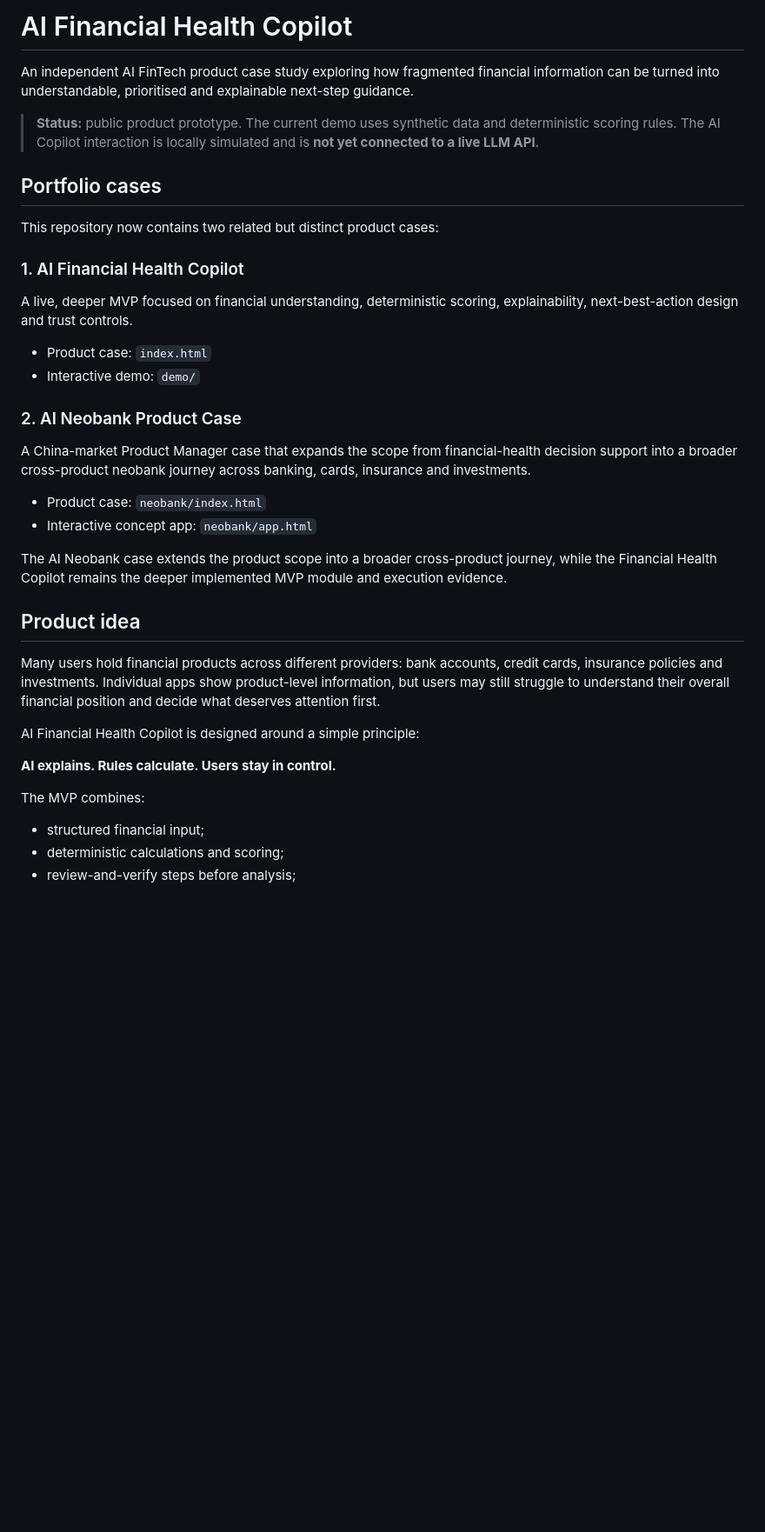
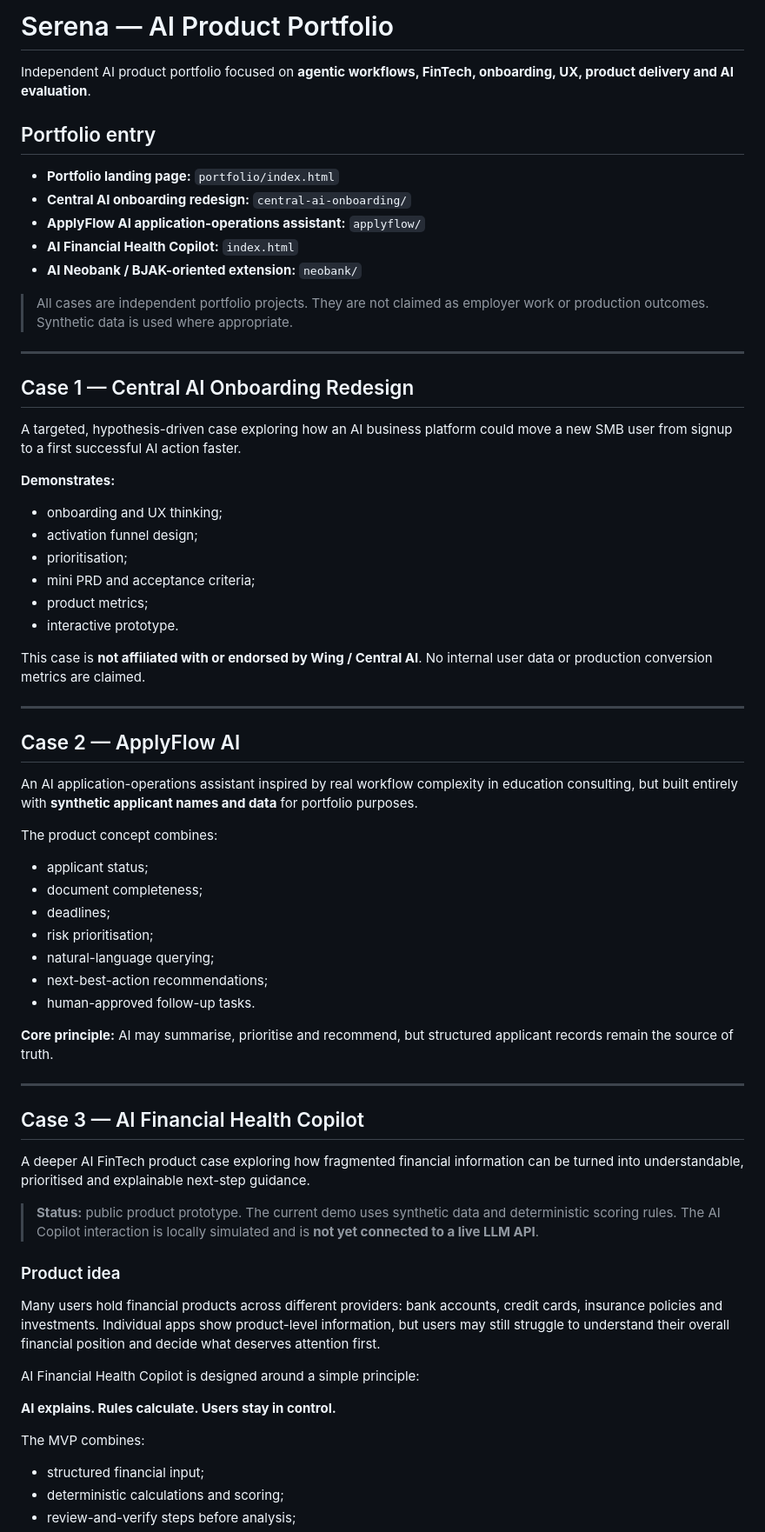
Before and after one commit to serena-ai-data/ai-financial-health-copilot, a Markdown page: README.md, the part around one of its changes. Shown at 87% size. GitHub-like rendering; blank space fills up the shorter version.

Commit message:
Turn repository README into Serena AI product portfolio index

```diff
--- a/README.md
+++ b/README.md
@@ -1,28 +1,59 @@
-# AI Financial Health Copilot
+# Serena — AI Product Portfolio
 
-An independent AI FinTech product case study exploring how fragmented financial information can be turned into understandable, prioritised and explainable next-step guidance.
+Independent AI product portfolio focused on **agentic workflows, FinTech, onboarding, UX, product delivery and AI evaluation**.
+
+## Portfolio entry
+
+- **Portfolio landing page:** `portfolio/index.html`
+- **Central AI onboarding redesign:** `central-ai-onboarding/`
+- **ApplyFlow AI application-operations assistant:** `applyflow/`
+- **AI Financial Health Copilot:** `index.html`
+- **AI Neobank / BJAK-oriented extension:** `neobank/`
+
+> All cases are independent portfolio projects. They are not claimed as employer work or production outcomes. Synthetic data is used where appropriate.
+
+---
+
+## Case 1 — Central AI Onboarding Redesign
+
+A targeted, hypothesis-driven case exploring how an AI business platform could move a new SMB user from signup to a first successful AI action faster.
+
+**Demonstrates:**
+- onboarding and UX thinking;
+- activation funnel design;
+- prioritisation;
+- mini PRD and acceptance criteria;
+- product metrics;
+- interactive prototype.
+
+This case is **not affiliated with or endorsed by Wing / Central AI**. No internal user data or production conversion metrics are claimed.
+
+---
+
+## Case 2 — ApplyFlow AI
+
+An AI application-operations assistant inspired by real workflow complexity in education consulting, but built entirely with **synthetic applicant names and data** for portfolio purposes.
+
+The product concept combines:
+- applicant status;
+- document completeness;
+- deadlines;
+- risk prioritisation;
+- natural-language querying;
+- next-best-action recommendations;
+- human-approved follow-up tasks.
+
+**Core principle:** AI may summarise, prioritise and recommend, but structured applicant records remain the source of truth.
+
+---
+
+## Case 3 — AI Financial Health Copilot
+
+A deeper AI FinTech product case exploring how fragmented financial information can be turned into understandable, prioritised and explainable next-step guidance.
 
 > **Status:** public product prototype. The current demo uses synthetic data and deterministic scoring rules. The AI Copilot interaction is locally simulated and is **not yet connected to a live LLM API**.
 
-## Portfolio cases
-
-This repository now contains two related but distinct product cases:
-
-### 1. AI Financial Health Copilot
-A live, deeper MVP focused on financial understanding, deterministic scoring, explainability, next-best-action design and trust controls.
-
-- Product case: `index.html`
-- Interactive demo: `demo/`
-
-### 2. AI Neobank Product Case
-A China-market Product Manager case that expands the scope from financial-health decision support into a broader cross-product neobank journey across banking, cards, insurance and investments.
-
-- Product case: `neobank/index.html`
-- Interactive concept app: `neobank/app.html`
-
-The AI Neobank case extends the product scope into a broader cross-product journey, while the Financial Health Copilot remains the deeper implemented MVP module and execution evidence.
-
-## Product idea
+### Product idea
 
 Many users hold financial products across different providers: bank accounts, credit cards, insurance policies and investments. Individual apps show product-level information, but users may still struggle to understand their overall financial position and decide what deserves attention first.
 
@@ -31,7 +62,6 @@ AI Financial Health Copilot is designed around a simple principle:
 **AI explains. Rules calculate. Users stay in control.**
 
 The MVP combines:
-
 - structured financial input;
 - deterministic calculations and scoring;
 - review-and-verify steps before analysis;
```
Also changed, not shown: other parts of README.md (+13 -43 lines).
